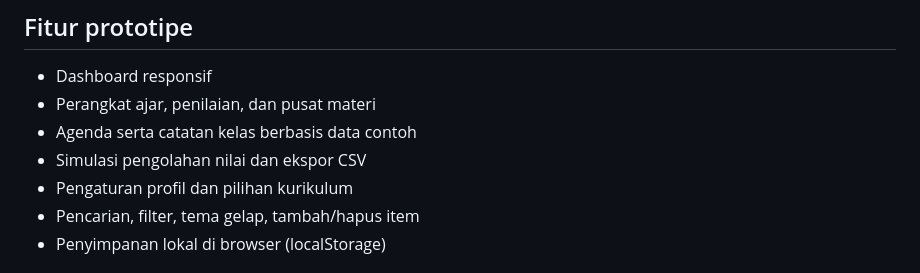
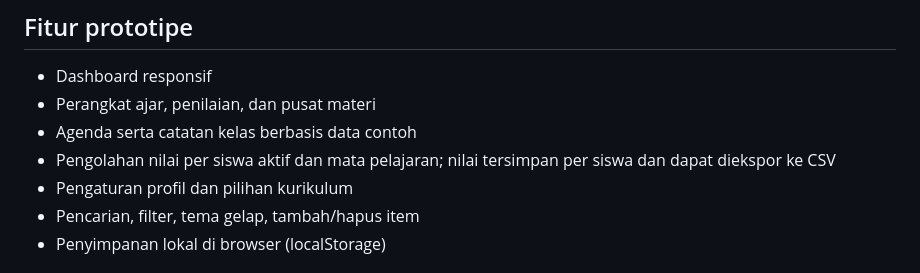
Before and after one commit to omahaksara/ruangkelas, a Markdown page: README.md, the part around the change. Drawn GitHub-style.

Commit message:
Document student-linked gradebook

```diff
--- a/README.md
+++ b/README.md
@@ -9,7 +9,7 @@ Prototipe front-end tahap 1. Belum memiliki login, backend, database bersama, at
 - Dashboard responsif
 - Perangkat ajar, penilaian, dan pusat materi
 - Agenda serta catatan kelas berbasis data contoh
-- Simulasi pengolahan nilai dan ekspor CSV
+- Pengolahan nilai per siswa aktif dan mata pelajaran; nilai tersimpan per siswa dan dapat diekspor ke CSV
 - Pengaturan profil dan pilihan kurikulum
 - Pencarian, filter, tema gelap, tambah/hapus item
 - Penyimpanan lokal di browser (localStorage)
```
